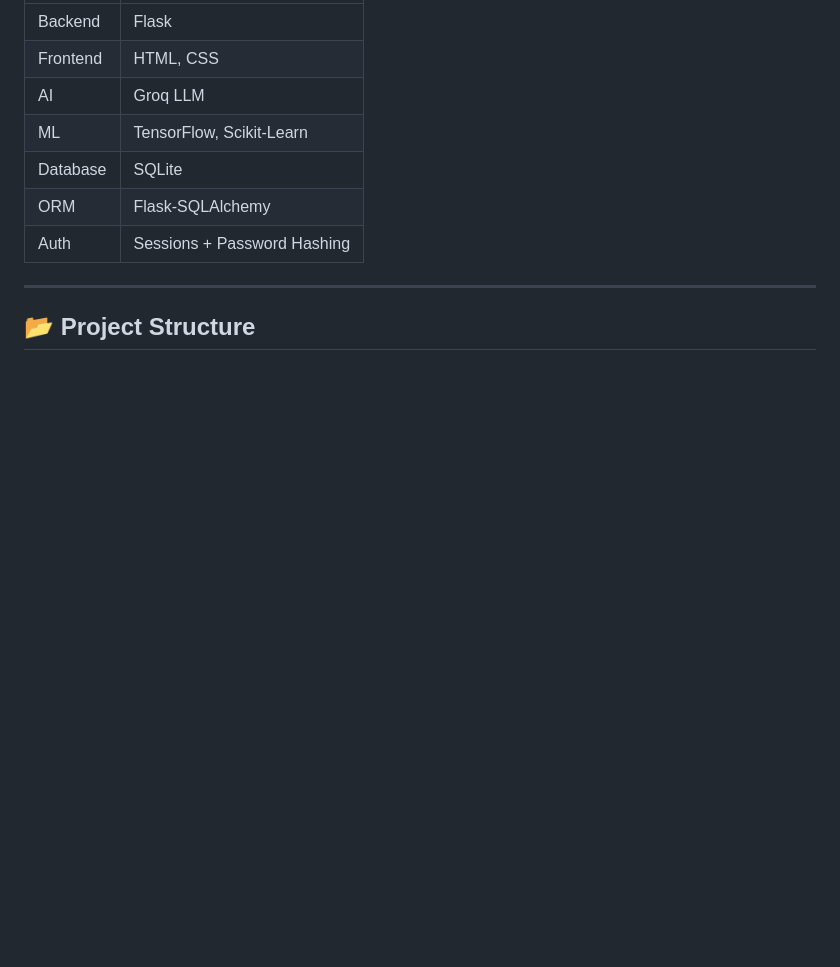
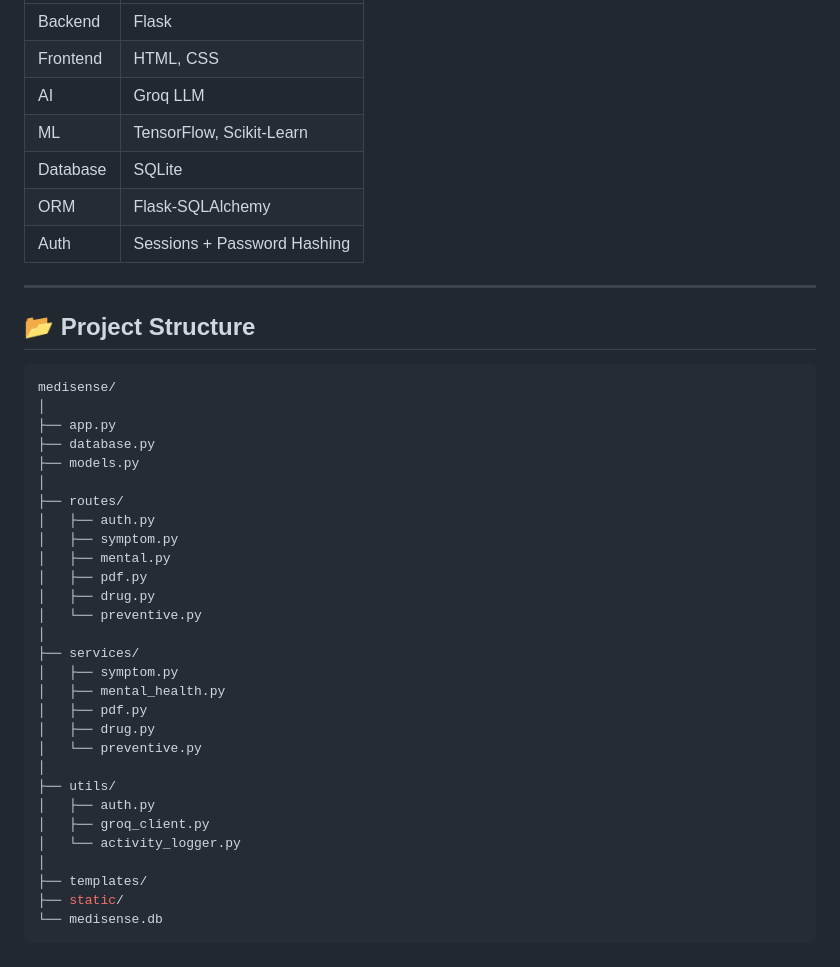
Before and after one commit to Sahil-tech-29/Medisense-AI, a Markdown page: README.md, the part around the change. Drawn GitHub-style; blank space fills up the shorter version.

Commit message:
Make Changes in README
Added project structure section with directory layout.

````diff
--- a/README.md
+++ b/README.md
@@ -116,3 +116,34 @@ It integrates **Machine Learning, Generative AI, secure authentication, session
 ---
 
 ## 📂 Project Structure
+```bash
+medisense/
+│
+├── app.py
+├── database.py
+├── models.py
+│
+├── routes/
+│   ├── auth.py
+│   ├── symptom.py
+│   ├── mental.py
+│   ├── pdf.py
+│   ├── drug.py
+│   └── preventive.py
+│
+├── services/
+│   ├── symptom.py
+│   ├── mental_health.py
+│   ├── pdf.py
+│   ├── drug.py
+│   └── preventive.py
+│
+├── utils/
+│   ├── auth.py
+│   ├── groq_client.py
+│   └── activity_logger.py
+│
+├── templates/
+├── static/
+└── medisense.db
+```
````
